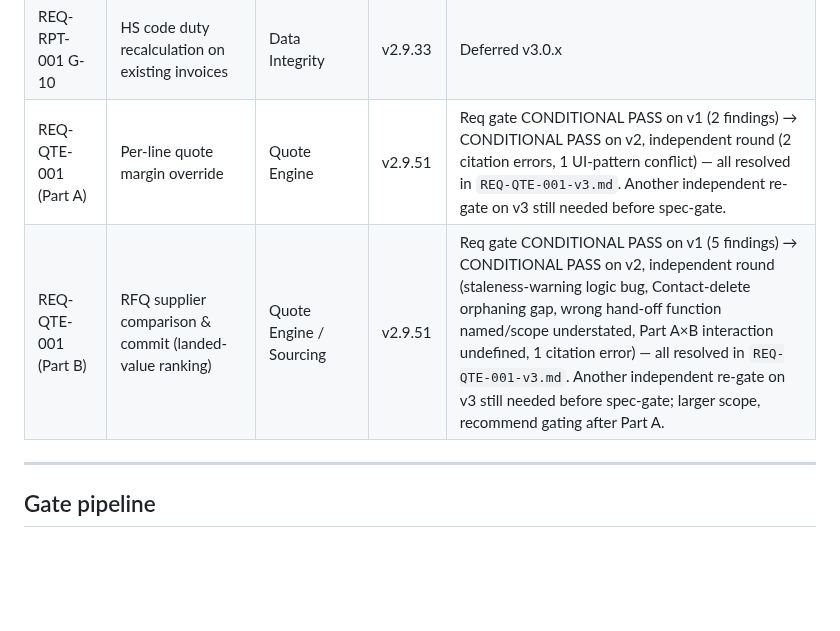
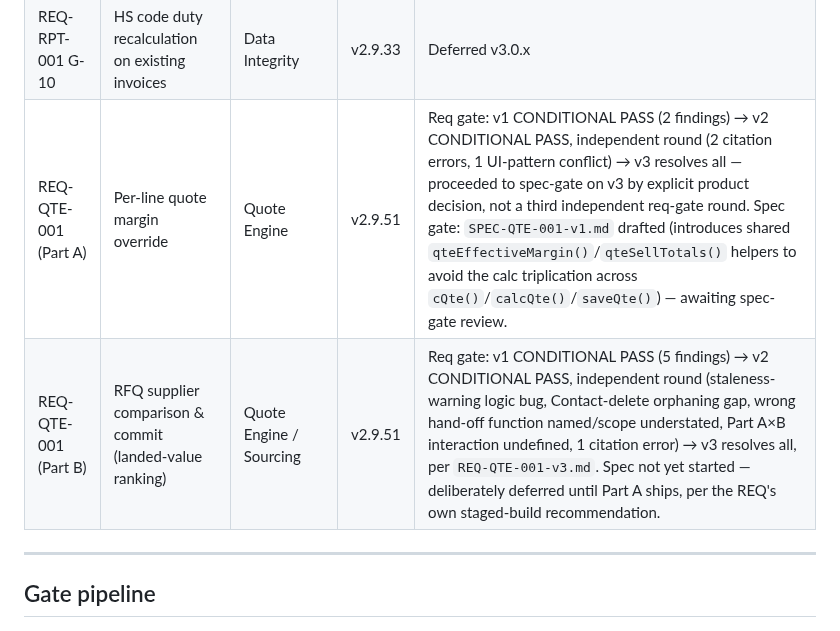
Before and after one commit to stkdcfpm/stackd-ops, a Markdown page: docs/requirements-tracker.md, the part around the change. Rendered like a GitHub page; blank space fills up the shorter version.

```diff
--- a/docs/requirements-tracker.md
+++ b/docs/requirements-tracker.md
@@ -35,8 +35,8 @@ Last updated: 2026-06-25 (v2.9.33 — specs gated)
 | REQ-RPT-001 G-08 | Intrastat report (UK → EU, 8-box CSV) | Compliance | v2.9.33 | Deferred v3.0.x — new schema required |
 | REQ-RPT-001 G-09 | Supplier performance tracking (on-time %, cost variance) | Operational | v2.9.33 | Deferred v3.0.x |
 | REQ-RPT-001 G-10 | HS code duty recalculation on existing invoices | Data Integrity | v2.9.33 | Deferred v3.0.x |
-| REQ-QTE-001 (Part A) | Per-line quote margin override | Quote Engine | v2.9.51 | Req gate CONDITIONAL PASS on v1 (2 findings) → CONDITIONAL PASS on v2, independent round (2 citation errors, 1 UI-pattern conflict) — all resolved in `REQ-QTE-001-v3.md`. Another independent re-gate on v3 still needed before spec-gate. |
-| REQ-QTE-001 (Part B) | RFQ supplier comparison & commit (landed-value ranking) | Quote Engine / Sourcing | v2.9.51 | Req gate CONDITIONAL PASS on v1 (5 findings) → CONDITIONAL PASS on v2, independent round (staleness-warning logic bug, Contact-delete orphaning gap, wrong hand-off function named/scope understated, Part A×B interaction undefined, 1 citation error) — all resolved in `REQ-QTE-001-v3.md`. Another independent re-gate on v3 still needed before spec-gate; larger scope, recommend gating after Part A. |
+| REQ-QTE-001 (Part A) | Per-line quote margin override | Quote Engine | v2.9.51 | Req gate: v1 CONDITIONAL PASS (2 findings) → v2 CONDITIONAL PASS, independent round (2 citation errors, 1 UI-pattern conflict) → v3 resolves all — proceeded to spec-gate on v3 by explicit product decision, not a third independent req-gate round. Spec gate: `SPEC-QTE-001-v1.md` drafted (introduces shared `qteEffectiveMargin()`/`qteSellTotals()` helpers to avoid the calc triplication across `cQte()`/`calcQte()`/`saveQte()`) — awaiting spec-gate review. |
+| REQ-QTE-001 (Part B) | RFQ supplier comparison & commit (landed-value ranking) | Quote Engine / Sourcing | v2.9.51 | Req gate: v1 CONDITIONAL PASS (5 findings) → v2 CONDITIONAL PASS, independent round (staleness-warning logic bug, Contact-delete orphaning gap, wrong hand-off function named/scope understated, Part A×B interaction undefined, 1 citation error) → v3 resolves all, per `REQ-QTE-001-v3.md`. Spec not yet started — deliberately deferred until Part A ships, per the REQ's own staged-build recommendation. |
 
 ---
 
```
Also changed, not shown: docs/SPEC-QTE-001-v1.md (added, +264 -0 lines).
